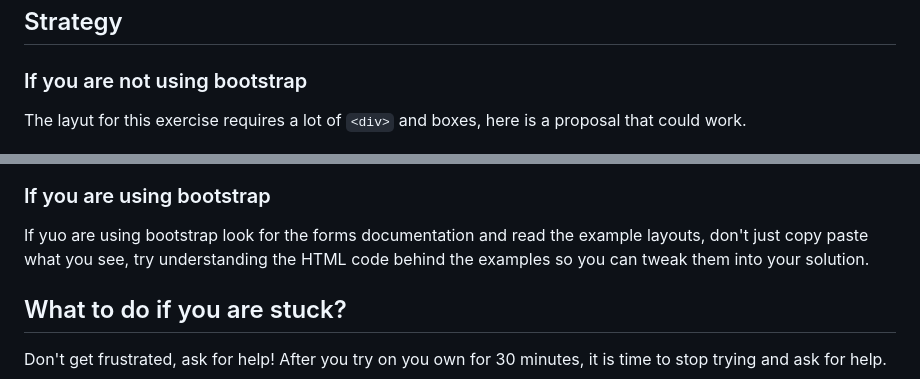
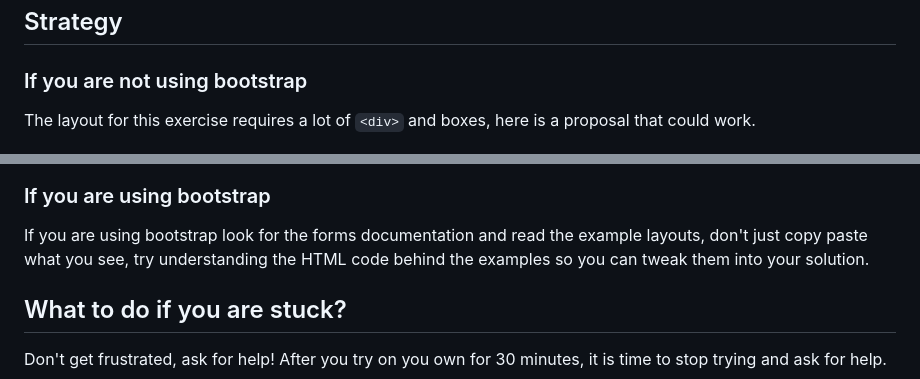
Before and after one commit to breatheco-de/exercise-html5-form, a Markdown page: README.md, 2 parts joined by grey strips. GitHub-like rendering.

```diff
--- a/README.md
+++ b/README.md
@@ -41,13 +41,13 @@ Only if you are using bootstrap: Here is the [bootstrap 5 documentation about fo
 
 ### If you are not using bootstrap
 
-The layut for this exercise requires a lot of `<div>` and boxes, here is a proposal that could work.
+The layout for this exercise requires a lot of `<div>` and boxes, here is a proposal that could work.
 
 ![Box strategy](https://github.com/breatheco-de/exercise-html5-form/blob/master/.learn/form-strateggy.png?raw=true)
 
 ### If you are using bootstrap
 
-If yuo are using bootstrap look for the forms documentation and read the example layouts, don't just copy paste what you see, try understanding the HTML code behind the examples so you can tweak them into your solution.
+If you are using bootstrap look for the forms documentation and read the example layouts, don't just copy paste what you see, try understanding the HTML code behind the examples so you can tweak them into your solution.
 
 ## What to do if you are stuck?
 
```
